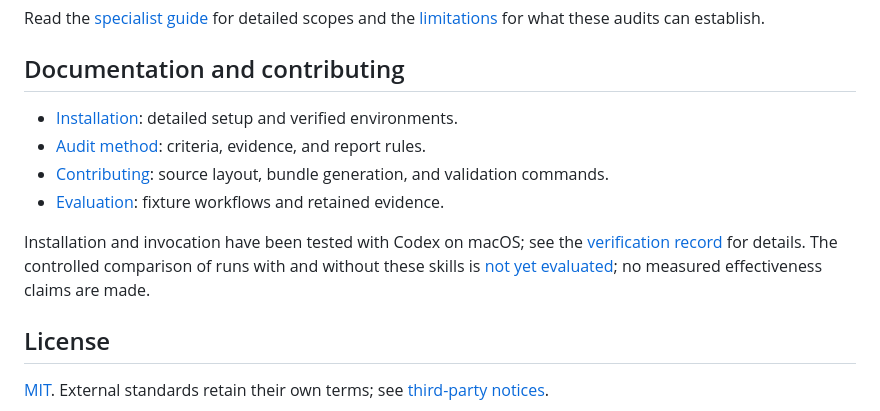
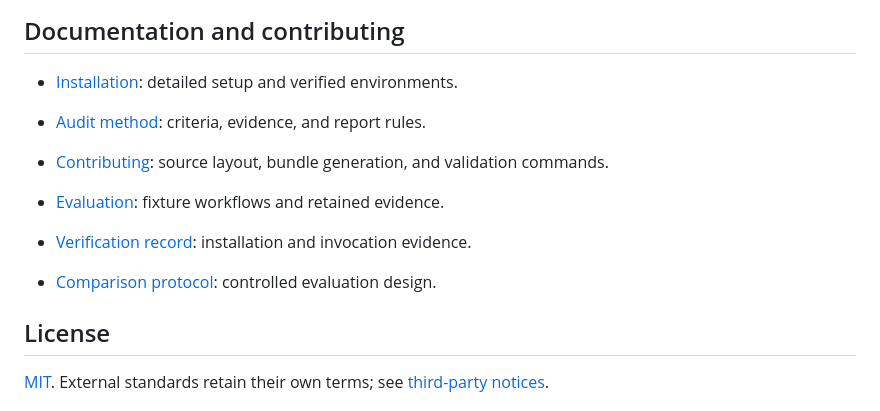
Before and after one commit to richiedoan/toy-to-tool, a Markdown page: README.md, the part around one of its changes. Drawn GitHub-style.

```diff
--- a/README.md
+++ b/README.md
@@ -68,7 +98,8 @@ Read the [specialist guide](docs/skills.md) for detailed scopes and the [limitat
 - [Contributing](CONTRIBUTING.md): source layout, bundle generation, and validation commands.
 - [Evaluation](evaluation/README.md): fixture workflows and retained evidence.
 
-Installation and invocation have been tested with Codex on macOS; see the [verification record](evaluation/evidence/release-v1/verification.md) for details. The controlled comparison of runs with and without these skills is [not yet evaluated](docs/comparison.md); no measured effectiveness claims are made.
+- [Verification record](evaluation/evidence/release-v1/verification.md): installation and invocation evidence.
+- [Comparison protocol](docs/comparison.md): controlled evaluation design.
 
 ## License
 
```
Also changed, not shown: other parts of README.md (+37 -7 lines).
